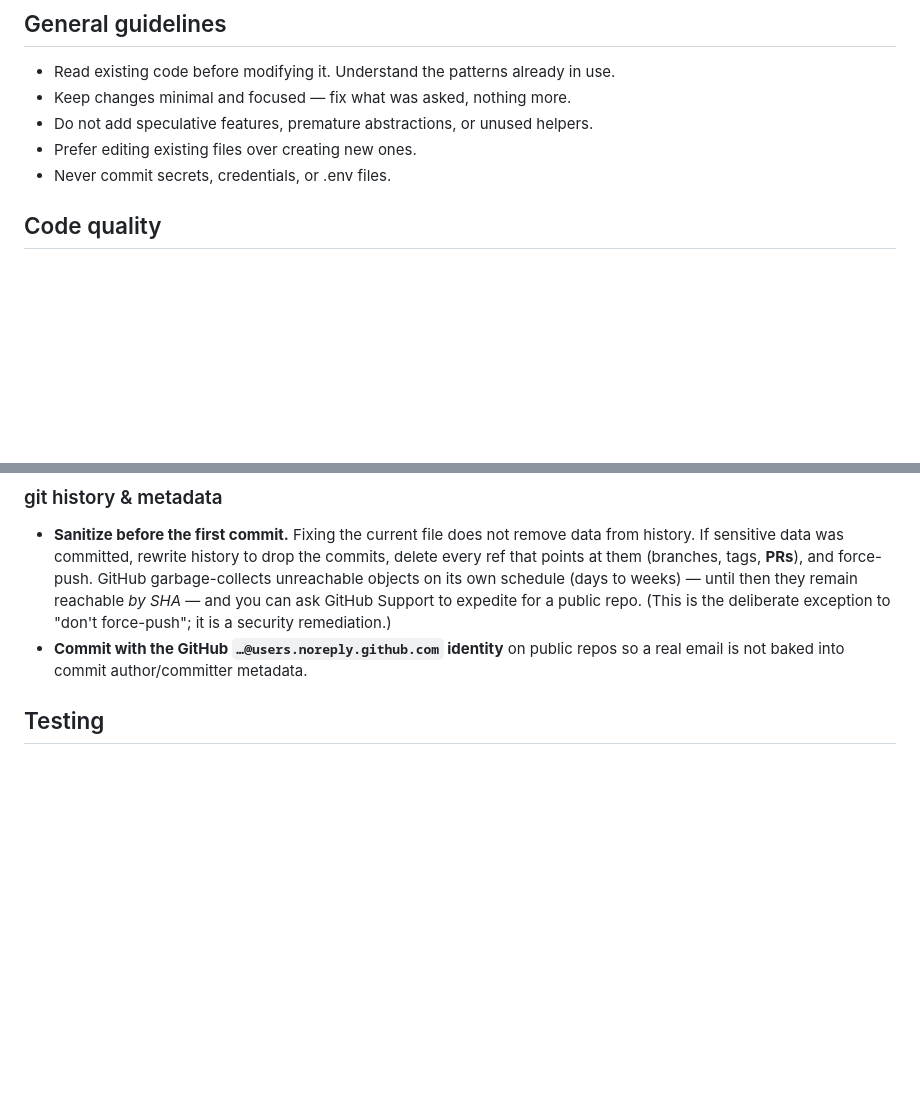
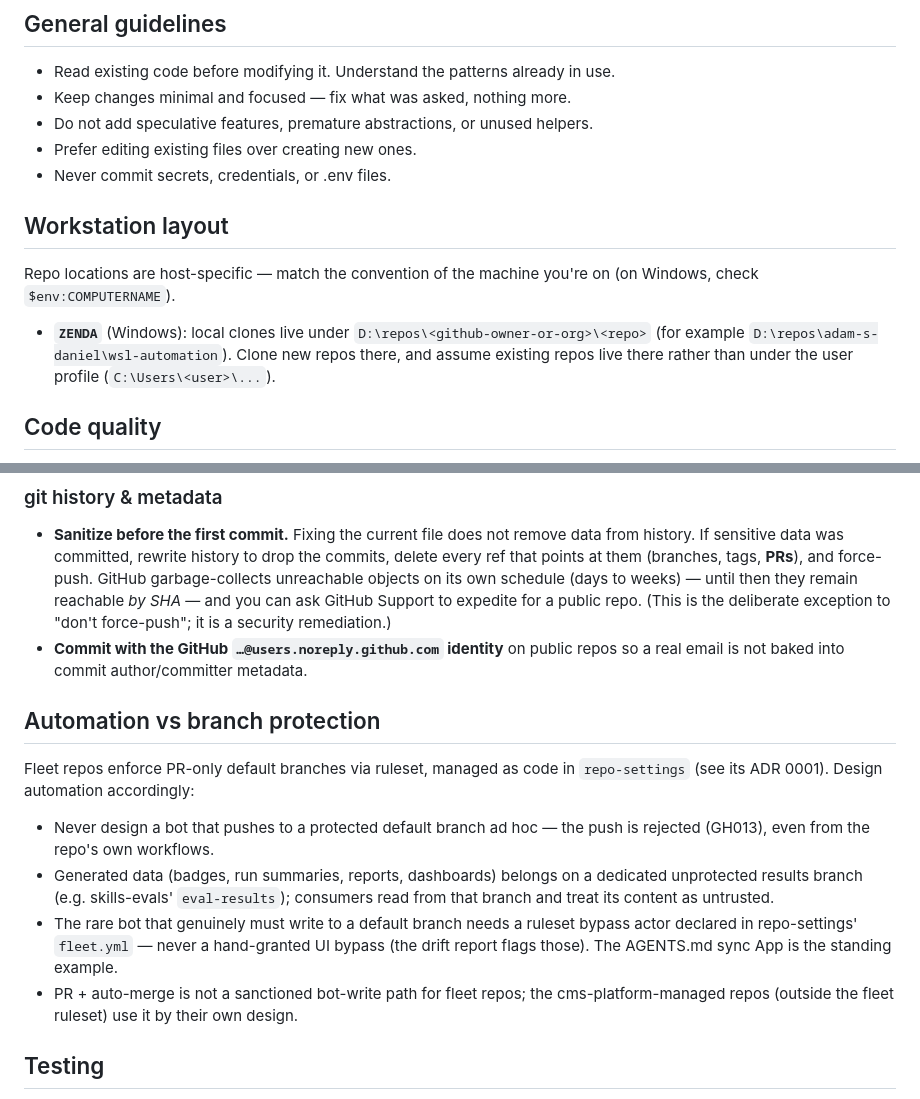
Before and after one commit to Adam-S-Daniel/claude-memory-map, a Markdown page: AGENTS.md, 2 parts joined by grey strips. Rendered like a GitHub page; blank space fills up the shorter version.

Commit message:
chore: sync AGENTS.md from _agent-guidance
Sections: none
Managed content updated by the central _agent-guidance repository.

```diff
--- a/AGENTS.md
+++ b/AGENTS.md
@@ -15,6 +15,16 @@
 - Do not add speculative features, premature abstractions, or unused helpers.
 - Prefer editing existing files over creating new ones.
 - Never commit secrets, credentials, or .env files.
+
+## Workstation layout
+
+Repo locations are host-specific — match the convention of the machine you're on
+(on Windows, check `$env:COMPUTERNAME`).
+
+- **`ZENDA`** (Windows): local clones live under `D:\repos\<github-owner-or-org>\<repo>`
+  (for example `D:\repos\adam-s-daniel\wsl-automation`). Clone new repos there, and
+  assume existing repos live there rather than under the user profile
+  (`C:\Users\<user>\...`).
 
 ## Code quality
 
@@ -64,6 +74,24 @@ email addresses and their correspondents' into a public Actions log.)
   to "don't force-push"; it is a security remediation.)
 - **Commit with the GitHub `…@users.noreply.github.com` identity** on public
   repos so a real email is not baked into commit author/committer metadata.
+
+## Automation vs branch protection
+
+Fleet repos enforce PR-only default branches via ruleset, managed as code in
+`repo-settings` (see its ADR 0001). Design automation accordingly:
+
+- Never design a bot that pushes to a protected default branch ad hoc — the
+  push is rejected (GH013), even from the repo's own workflows.
+- Generated data (badges, run summaries, reports, dashboards) belongs on a
+  dedicated unprotected results branch (e.g. skills-evals' `eval-results`);
+  consumers read from that branch and treat its content as untrusted.
+- The rare bot that genuinely must write to a default branch needs a ruleset
+  bypass actor declared in repo-settings' `fleet.yml` — never a hand-granted
+  UI bypass (the drift report flags those). The AGENTS.md sync App is the
+  standing example.
+- PR + auto-merge is not a sanctioned bot-write path for fleet repos; the
+  cms-platform-managed repos (outside the fleet ruleset) use it by their own
+  design.
 
 ## Testing
 
```
